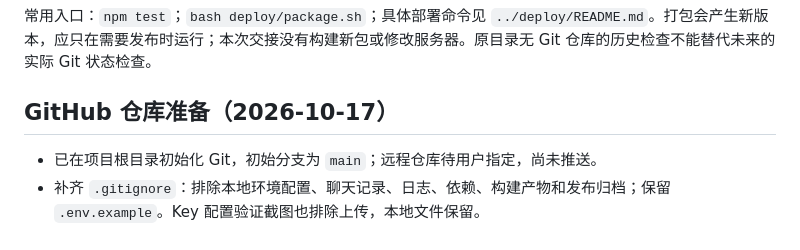
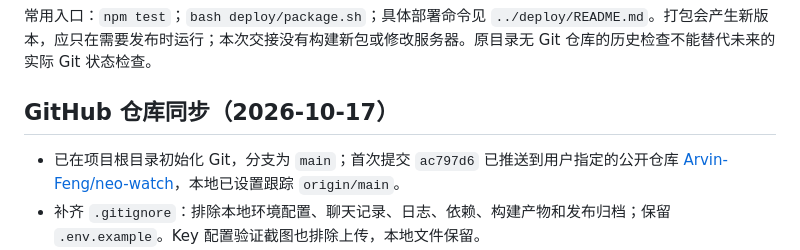
Before and after one commit to Arvin-Feng/neo-watch, a Markdown page: docs/CURRENT_PROGRESS.md, the part around the change. Rendered like a GitHub page.

Commit message:
docs: record GitHub repository sync

```diff
--- a/docs/CURRENT_PROGRESS.md
+++ b/docs/CURRENT_PROGRESS.md
@@ -66,9 +66,9 @@ NPM 待配置/待核实值：域名 `neo.innovelyx.com` → scheme `http` →
 
 常用入口：`npm test`；`bash deploy/package.sh`；具体部署命令见 `../deploy/README.md`。打包会产生新版本，应只在需要发布时运行；本次交接没有构建新包或修改服务器。原目录无 Git 仓库的历史检查不能替代未来的实际 Git 状态检查。
 
-## GitHub 仓库准备（2026-10-17）
+## GitHub 仓库同步（2026-10-17）
 
-- 已在项目根目录初始化 Git，初始分支为 `main`；远程仓库待用户指定，尚未推送。
+- 已在项目根目录初始化 Git，分支为 `main`；首次提交 `ac797d6` 已推送到用户指定的公开仓库 [Arvin-Feng/neo-watch](https://github.com/Arvin-Feng/neo-watch)，本地已设置跟踪 `origin/main`。
 - 补齐 `.gitignore`：排除本地环境配置、聊天记录、日志、依赖、构建产物和发布归档；保留 `.env.example`。Key 配置验证截图也排除上传，本地文件保留。
 - 上传候选文本未发现本地环境密钥或常见 GitHub token/私钥格式；本次重新运行 `npm test`，27/27 通过。
 - 未修改业务代码、创建新部署包或更改服务器配置。
```
